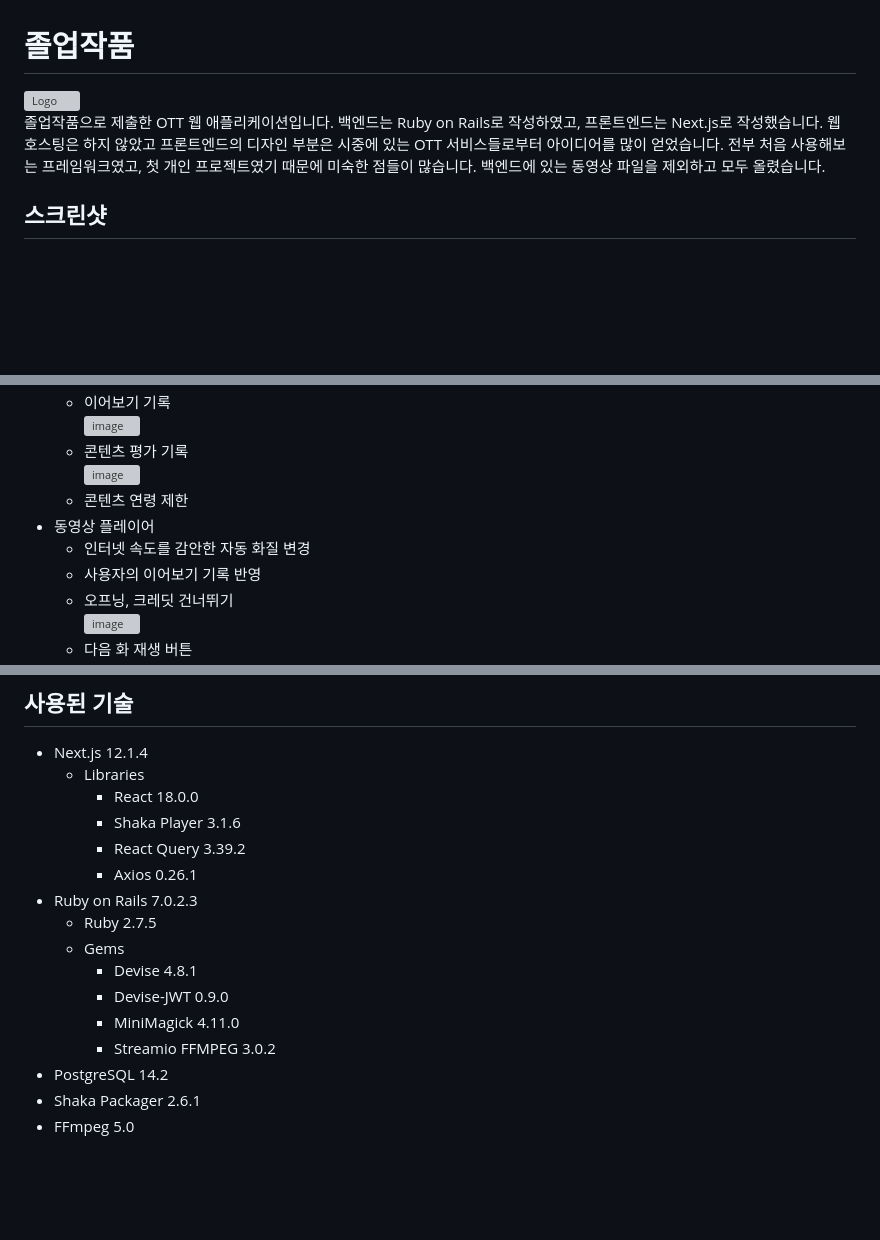
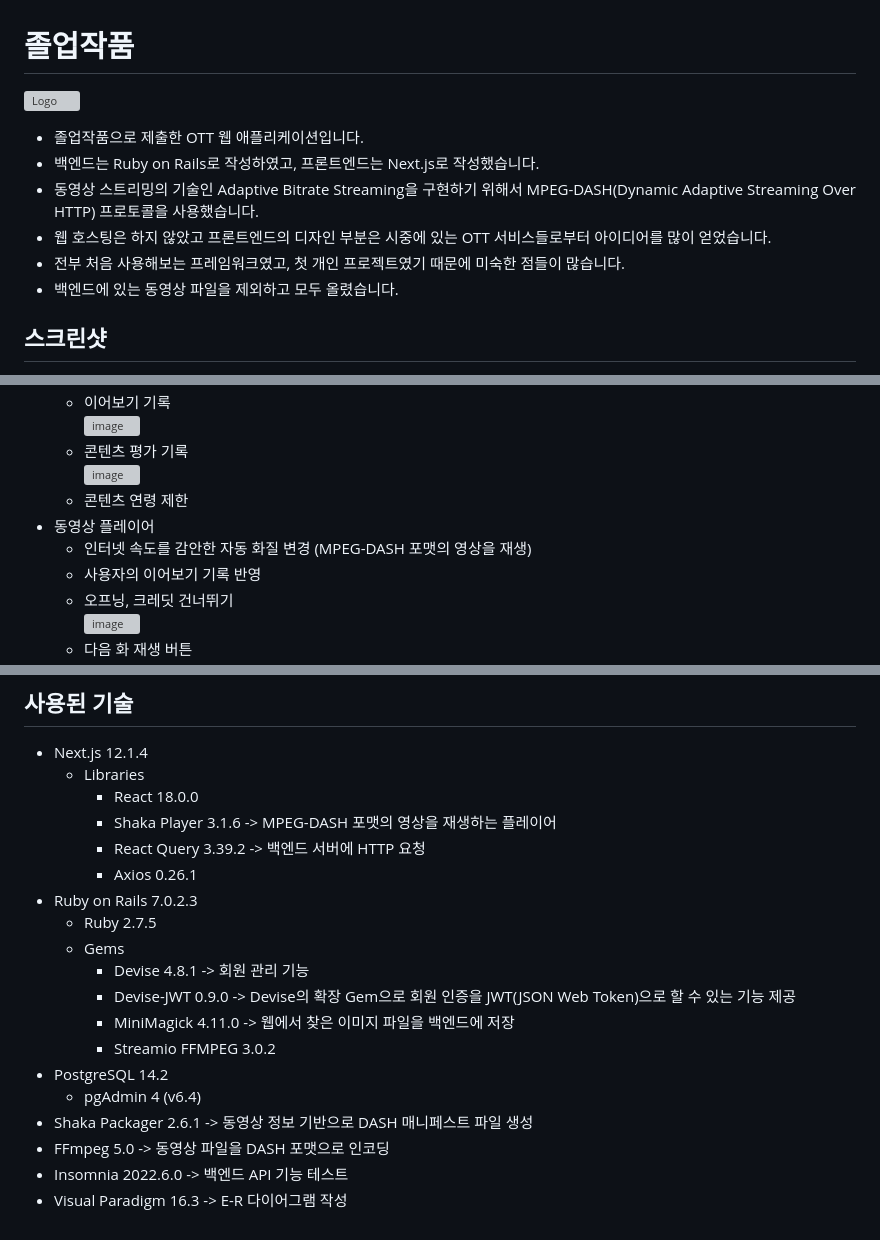
Before and after one commit to peterkang98/graduation-project, a Markdown page: README.md, 3 parts joined by grey strips. Rendered like a GitHub page; blank space fills up the shorter version; grey boxes are pictures that could not be loaded.

```diff
--- a/README.md
+++ b/README.md
@@ -1,6 +1,11 @@
 # 졸업작품
-![Logo](/frontend/public/logo.png)\
-졸업작품으로 제출한 OTT 웹 애플리케이션입니다. 백엔드는 Ruby on Rails로 작성하였고, 프론트엔드는 Next.js로 작성했습니다. 웹 호스팅은 하지 않았고 프론트엔드의 디자인 부분은 시중에 있는 OTT 서비스들로부터 아이디어를 많이 얻었습니다. 전부 처음 사용해보는 프레임워크였고, 첫 개인 프로젝트였기 때문에 미숙한 점들이 많습니다. 백엔드에 있는 동영상 파일을 제외하고 모두 올렸습니다.
+![Logo](/frontend/public/logo.png)
+- 졸업작품으로 제출한 OTT 웹 애플리케이션입니다.
+- 백엔드는 Ruby on Rails로 작성하였고, 프론트엔드는 Next.js로 작성했습니다.
+- 동영상 스트리밍의 기술인 Adaptive Bitrate Streaming을 구현하기 위해서 MPEG-DASH(Dynamic Adaptive Streaming Over HTTP) 프로토콜을 사용했습니다.
+- 웹 호스팅은 하지 않았고 프론트엔드의 디자인 부분은 시중에 있는 OTT 서비스들로부터 아이디어를 많이 얻었습니다.
+- 전부 처음 사용해보는 프레임워크였고, 첫 개인 프로젝트였기 때문에 미숙한 점들이 많습니다.
+- 백엔드에 있는 동영상 파일을 제외하고 모두 올렸습니다.
 ## 스크린샷
 - 메인 페이지
 ![image](https://user-images.githubusercontent.com/101819709/223084459-3504768b-f6eb-44dc-92a9-a8339a03ccf9.png)
@@ -22,7 +27,7 @@
   ![image](https://user-images.githubusercontent.com/101819709/223159247-4c8498f4-c2ff-4560-b008-e1a4bcb6598c.png)
   - 콘텐츠 연령 제한
 - 동영상 플레이어
-  - 인터넷 속도를 감안한 자동 화질 변경
+  - 인터넷 속도를 감안한 자동 화질 변경 (MPEG-DASH 포맷의 영상을 재생)
   - 사용자의 이어보기 기록 반영
   - 오프닝, 크레딧 건너뛰기\
   ![image](https://user-images.githubusercontent.com/101819709/223161523-4c0fe0de-dd26-41e2-a32a-a40b2f706639.png)
@@ -51,16 +56,19 @@
 - Next.js 12.1.4
   - Libraries
     - React 18.0.0
-    - Shaka Player 3.1.6
-    - React Query 3.39.2
+    - Shaka Player 3.1.6 -> MPEG-DASH 포맷의 영상을 재생하는 플레이어
+    - React Query 3.39.2 -> 백엔드 서버에 HTTP 요청
     - Axios 0.26.1
 - Ruby on Rails 7.0.2.3
   - Ruby 2.7.5
   - Gems
-    - Devise 4.8.1
-    - Devise-JWT 0.9.0
-    - MiniMagick 4.11.0
+    - Devise 4.8.1 -> 회원 관리 기능
+    - Devise-JWT 0.9.0 -> Devise의 확장 Gem으로 회원 인증을 JWT(JSON Web Token)으로 할 수 있는 기능 제공
+    - MiniMagick 4.11.0 -> 웹에서 찾은 이미지 파일을 백엔드에 저장
     - Streamio FFMPEG 3.0.2
 - PostgreSQL 14.2
-- Shaka Packager 2.6.1
-- FFmpeg 5.0
+  - pgAdmin 4 (v6.4)
+- Shaka Packager 2.6.1 -> 동영상 정보 기반으로 DASH 매니페스트 파일 생성
+- FFmpeg 5.0  -> 동영상 파일을 DASH 포맷으로 인코딩
+- Insomnia 2022.6.0 -> 백엔드 API 기능 테스트
+- Visual Paradigm 16.3 -> E-R 다이어그램 작성
```
